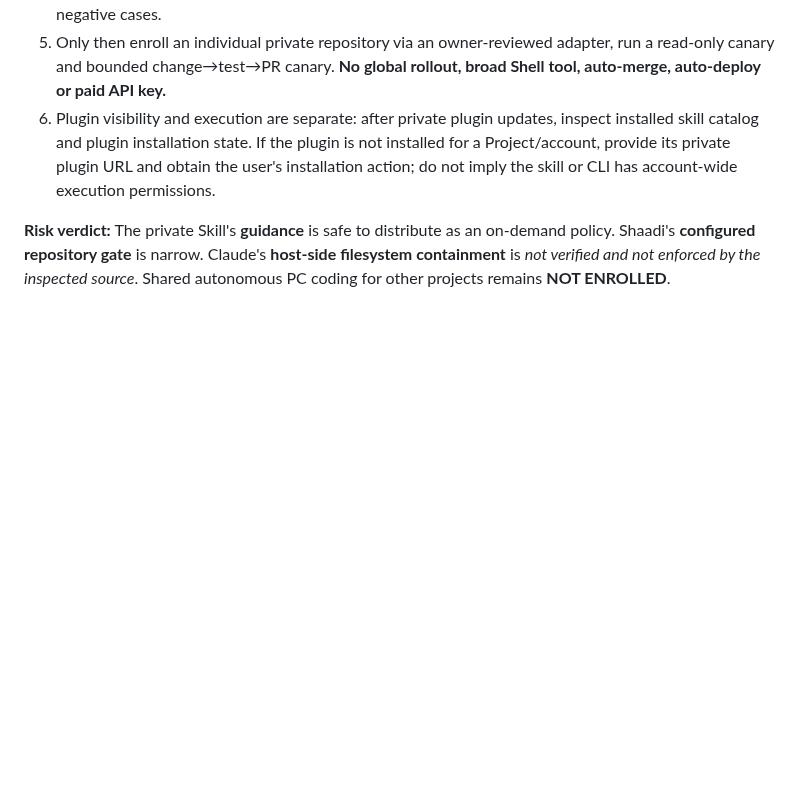
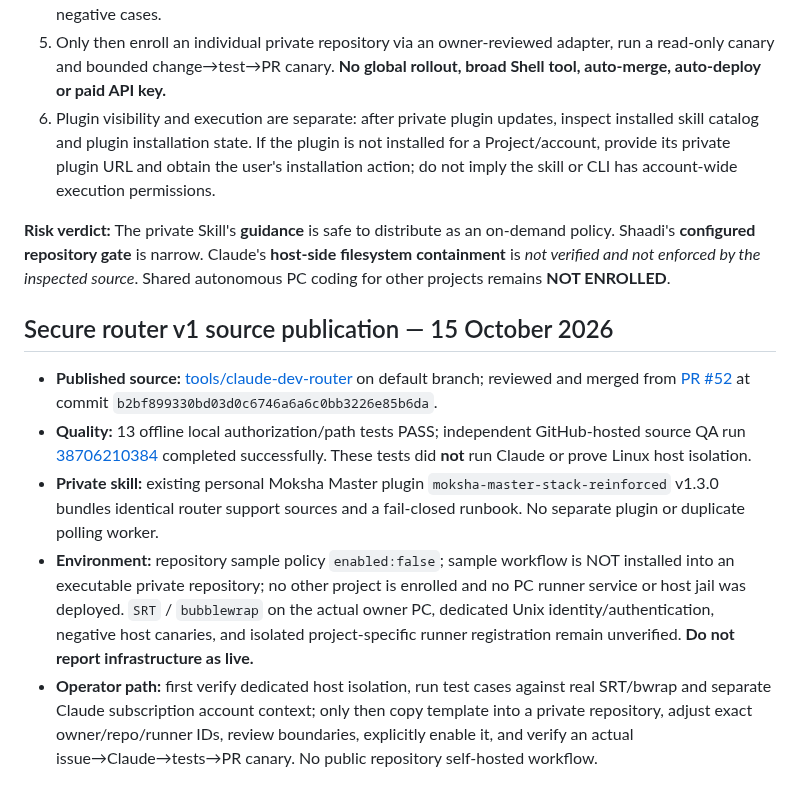
Before and after one commit to karanzing1992/engagement-core, a Markdown page: docs/CLAUDE_DEV_ON_DEMAND.md, the part around the change. Drawn GitHub-style; blank space fills up the shorter version.

Commit message:
docs: record Claude Dev v1 source merge, test evidence and host deployment limits

```diff
--- a/docs/CLAUDE_DEV_ON_DEMAND.md
+++ b/docs/CLAUDE_DEV_ON_DEMAND.md
@@ -64,3 +64,11 @@ This file is a **documented shared capability policy**, not a declaration of a m
 6. Plugin visibility and execution are separate: after private plugin updates, inspect installed skill catalog and plugin installation state. If the plugin is not installed for a Project/account, provide its private plugin URL and obtain the user's installation action; do not imply the skill or CLI has account-wide execution permissions.
 
 **Risk verdict:** The private Skill's **guidance** is safe to distribute as an on-demand policy. Shaadi's **configured repository gate** is narrow. Claude's **host-side filesystem containment** is *not verified and not enforced by the inspected source*. Shared autonomous PC coding for other projects remains **NOT ENROLLED**.
+
+## Secure router v1 source publication — 15 October 2026
+
+- **Published source:** [tools/claude-dev-router](https://github.com/karanzing1992/engagement-core/tree/main/tools/claude-dev-router) on default branch; reviewed and merged from [PR #52](https://github.com/karanzing1992/engagement-core/pull/52) at commit `b2bf899330bd03d0c6746a6a6c0bb3226e85b6da`.
+- **Quality:** 13 offline local authorization/path tests PASS; independent GitHub-hosted source QA run [38706210384](https://github.com/karanzing1992/engagement-core/actions/runs/38706210384) completed successfully. These tests did **not** run Claude or prove Linux host isolation.
+- **Private skill:** existing personal Moksha Master plugin `moksha-master-stack-reinforced` v1.3.0 bundles identical router support sources and a fail-closed runbook. No separate plugin or duplicate polling worker.
+- **Environment:** repository sample policy `enabled:false`; sample workflow is NOT installed into an executable private repository; no other project is enrolled and no PC runner service or host jail was deployed. `SRT` / `bubblewrap` on the actual owner PC, dedicated Unix identity/authentication, negative host canaries, and isolated project-specific runner registration remain unverified. **Do not report infrastructure as live.**
+- **Operator path:** first verify dedicated host isolation, run test cases against real SRT/bwrap and separate Claude subscription account context; only then copy template into a private repository, adjust exact owner/repo/runner IDs, review boundaries, explicitly enable it, and verify an actual issue→Claude→tests→PR canary. No public repository self-hosted workflow.
```
